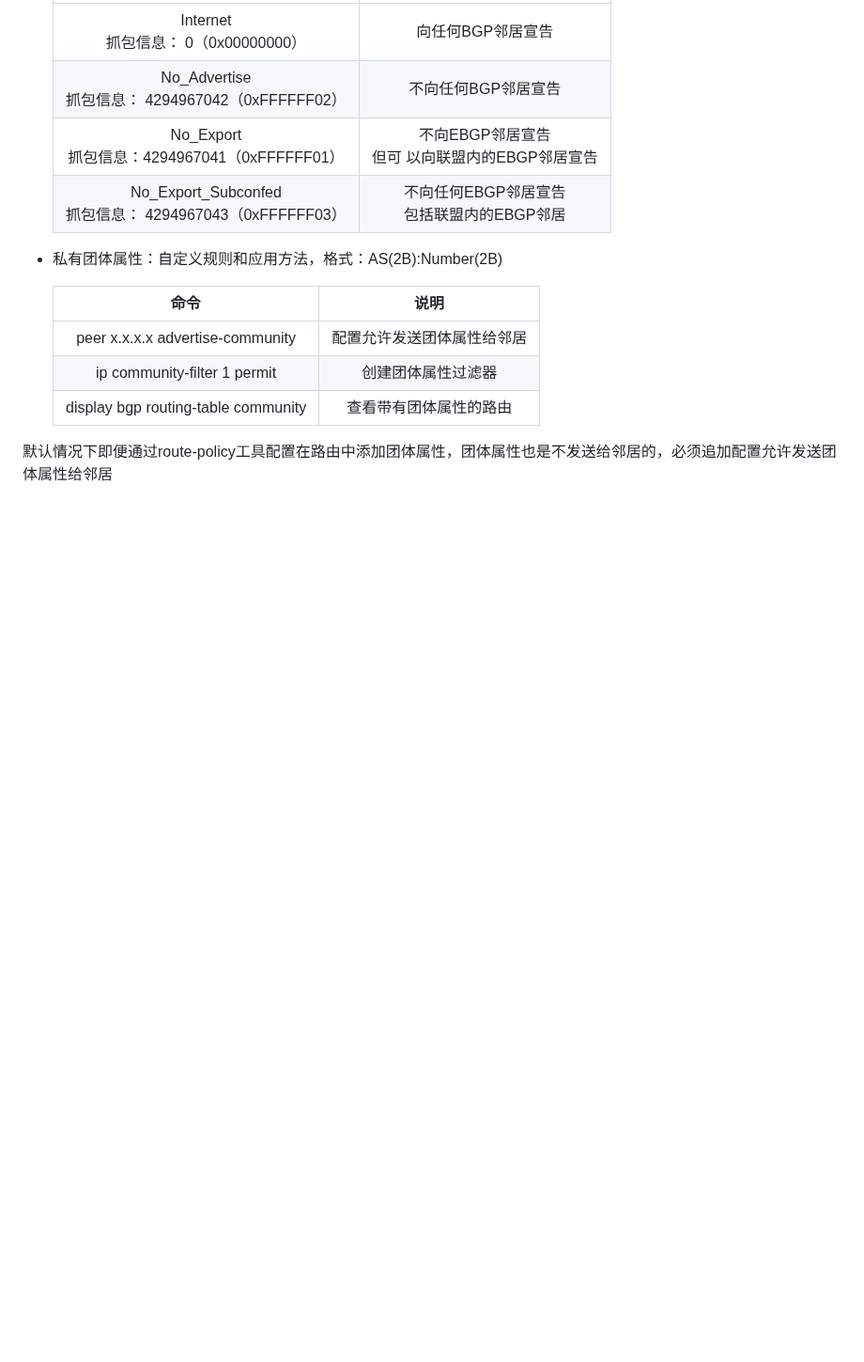
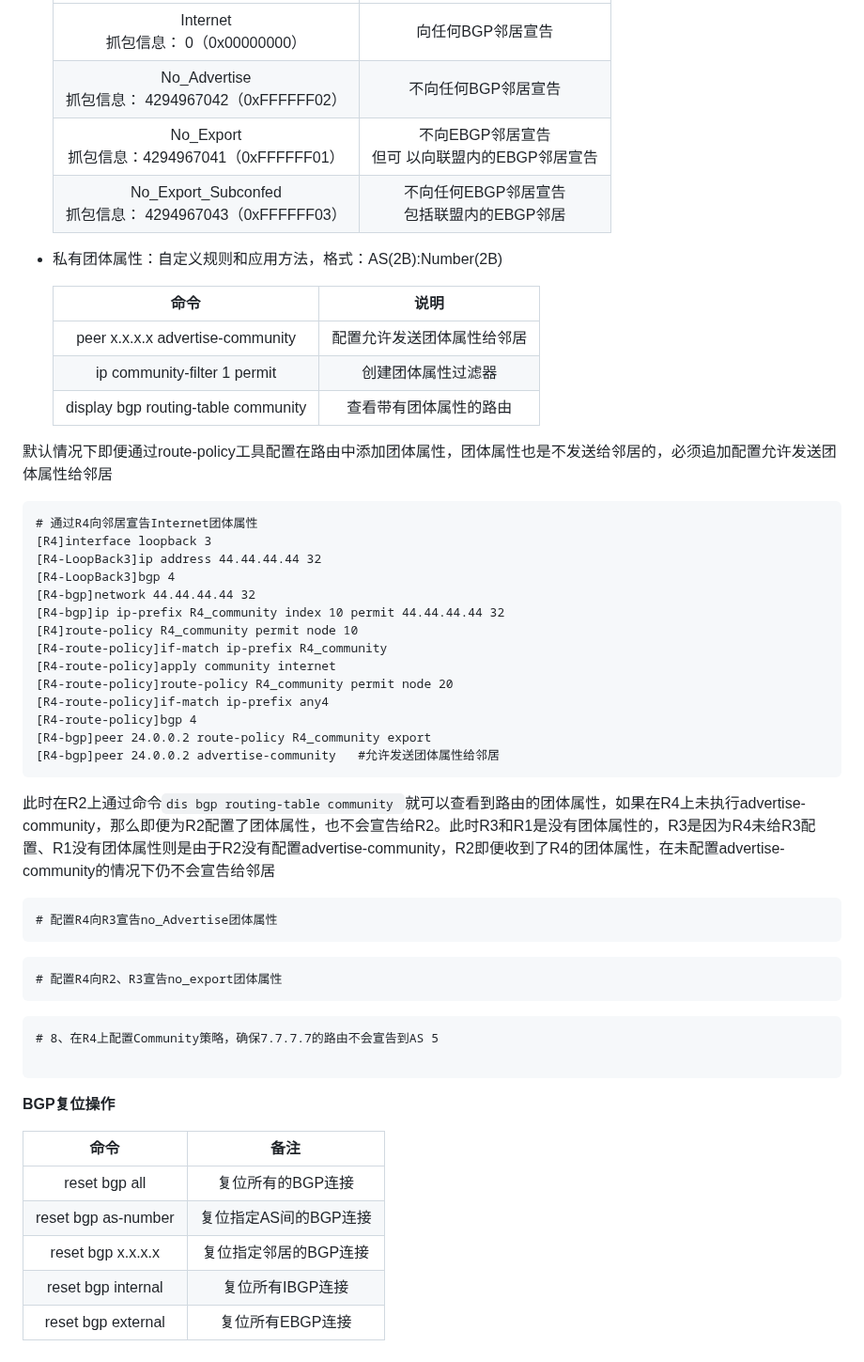
Before and after one commit to hebor/network, a Markdown page: HCIP/004.BGP.md, the part around the change. Shown at 94% size. GitHub-like rendering; blank space fills up the shorter version.

Commit message:
公认团体属性

````diff
--- a/HCIP/004.BGP.md
+++ b/HCIP/004.BGP.md
@@ -343,3 +343,51 @@ As-Path-Filter通过正则表达式对AS信息进行过滤
   | display bgp routing-table community |   查看带有团体属性的路由   |
 
 默认情况下即便通过route-policy工具配置在路由中添加团体属性，团体属性也是不发送给邻居的，必须追加配置允许发送团体属性给邻居
+
+```VRP
+# 通过R4向邻居宣告Internet团体属性
+[R4]interface loopback 3
+[R4-LoopBack3]ip address 44.44.44.44 32
+[R4-LoopBack3]bgp 4
+[R4-bgp]network 44.44.44.44 32
+[R4-bgp]ip ip-prefix R4_community index 10 permit 44.44.44.44 32
+[R4]route-policy R4_community permit node 10
+[R4-route-policy]if-match ip-prefix R4_community
+[R4-route-policy]apply community internet
+[R4-route-policy]route-policy R4_community permit node 20
+[R4-route-policy]if-match ip-prefix any4
+[R4-route-policy]bgp 4
+[R4-bgp]peer 24.0.0.2 route-policy R4_community export
+[R4-bgp]peer 24.0.0.2 advertise-community	#允许发送团体属性给邻居
+```
+
+此时在R2上通过命令`dis bgp routing-table community `就可以查看到路由的团体属性，如果在R4上未执行advertise-community，那么即便为R2配置了团体属性，也不会宣告给R2。此时R3和R1是没有团体属性的，R3是因为R4未给R3配置、R1没有团体属性则是由于R2没有配置advertise-community，R2即便收到了R4的团体属性，在未配置advertise-community的情况下仍不会宣告给邻居
+
+```VRP
+# 配置R4向R3宣告no_Advertise团体属性
+```
+
+
+
+```VRP
+# 配置R4向R2、R3宣告no_export团体属性
+```
+
+
+
+
+
+```VRP
+# 8、在R4上配置Community策略，确保7.7.7.7的路由不会宣告到AS 5
+
+```
+
+**BGP复位操作**
+
+| 命令 | 备注 |
+|:-: | :-: |
+| reset bgp all | 复位所有的BGP连接 |
+| reset bgp as-number | 复位指定AS间的BGP连接 |
+| reset bgp x.x.x.x | 复位指定邻居的BGP连接 |
+| reset bgp internal | 复位所有IBGP连接 |
+| reset bgp external | 复位所有EBGP连接 |
````
